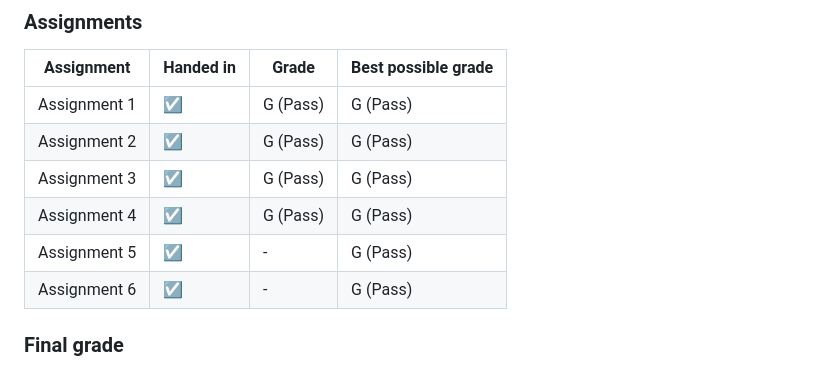
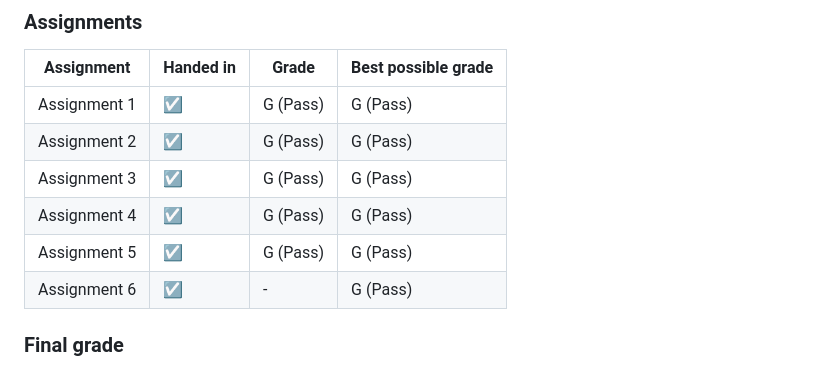
Before and after one commit to Snicon/DA280A_Web-Development-I, a Markdown page: README.md, the part around the change. Drawn GitHub-style.

Commit message:
Synced grading with Canvas

```diff
--- a/README.md
+++ b/README.md
@@ -103,7 +103,7 @@ In addition to making the website in the same way that the others were made we a
 | Assignment 2      | &#9745;   | G (Pass)   | G (Pass)            |
 | Assignment 3      | &#9745;   | G (Pass)   | G (Pass)            |
 | Assignment 4      | &#9745;   | G (Pass)   | G (Pass)            |
-| Assignment 5      | &#9745;   | -          | G (Pass)            |
+| Assignment 5      | &#9745;   | G (Pass)   | G (Pass)            |
 | Assignment 6      | &#9745;   | -          | G (Pass)            |
 
 ### Final grade
```
